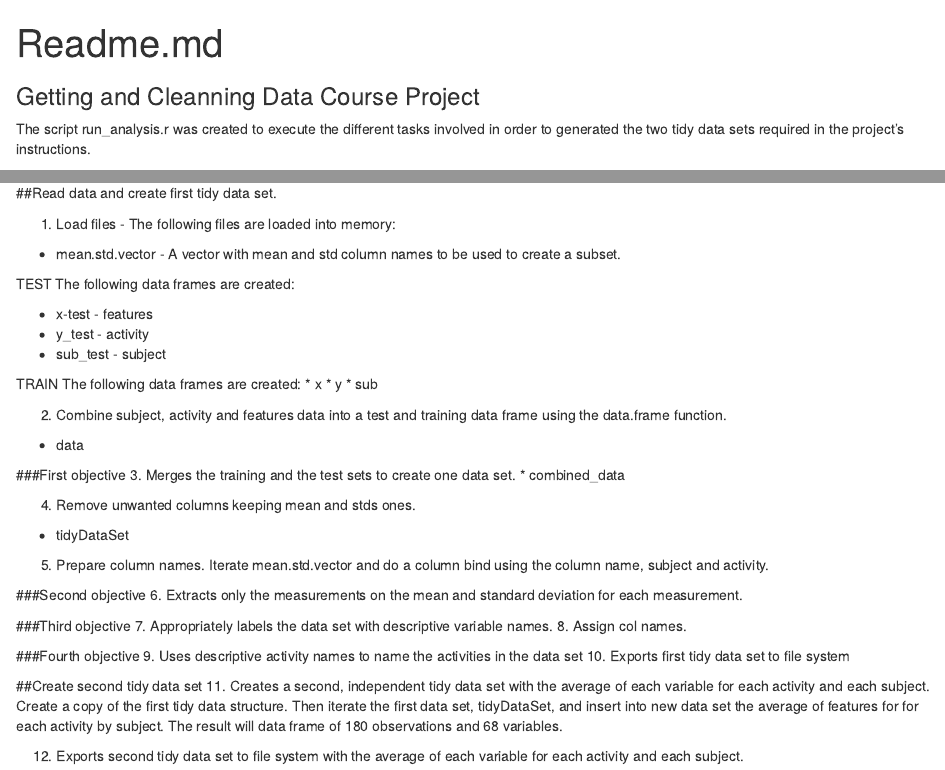
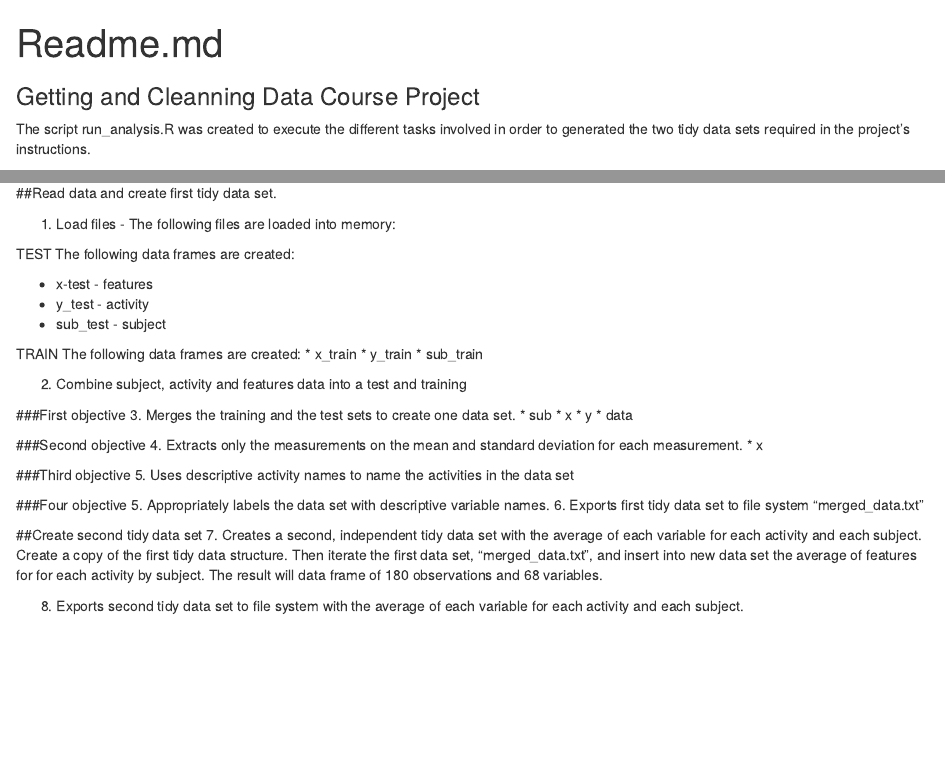
Before and after one commit to Rhoboot/Getting-and-Cleaning-Data-Course-Project, an R Markdown document (Readme.Rmd): the page in a window 1100 px wide, from its top, and a second part further down, joined at a grey line. Rendered offline with R 4.5, knitr and Pandoc, with nearby package versions.

Commit message:
Readme.md

```diff
--- a/Readme.Rmd
+++ b/Readme.Rmd
@@ -1,10 +1,9 @@
 ---
 title: "Readme.md"
 subtitle: Getting and Cleanning Data Course Project
-output: html_document
 ---
 
-The script run_analysis.r was created to execute the different tasks involved in order to generated the two tidy data sets required in the project's instructions.
+The script run_analysis.R was created to execute the different tasks involved in order to generated the two tidy data sets required in the project's instructions.
 
 Project Instructions
 -------------------------------------------------------
@@ -30,8 +29,6 @@ Script explanation
 
 1. Load files - The following files are loaded into memory:
 
-* mean.std.vector - A vector with mean and std column names to be used to create a subset.
-
 TEST
 The following data frames are created:
 
@@ -41,36 +38,33 @@ The following data frames are created:
 
 TRAIN
 The following data frames are created:
-* x
-* y
-* sub
+* x_train
+* y_train
+* sub_train
 
-2. Combine subject, activity and features data into a test and training data frame using the data.frame function.
-* data
+2. Combine subject, activity and features data into a test and training
 
 ###First objective
 3. Merges the training and the test sets to create one data set.
-* combined_data
-
-4. Remove unwanted columns keeping mean and stds ones.
-* tidyDataSet
-
-5. Prepare column names.
-Iterate mean.std.vector and do a column bind using the column name, subject and activity.
+* sub
+* x
+* y
+* data
 
 ###Second objective
-6. Extracts only the measurements on the mean and standard deviation for each measurement.
+4. Extracts only the measurements on the mean and standard deviation for each measurement.
+* x
 
 ###Third objective
-7. Appropriately labels the data set with descriptive variable names.
-8. Assign col names.
+5. Uses descriptive activity names to name the activities in the data set
 
-###Fourth objective
-9. Uses descriptive activity names to name the activities in the data set
-10. Exports first tidy data set to file system
+
+###Four objective
+5. Appropriately labels the data set with descriptive variable names.
+6. Exports first tidy data set to file system "merged_data.txt"
 
 ##Create second tidy data set
-11. Creates a second, independent tidy data set with the average of each variable for each activity and each subject.
-Create a copy of the first tidy data structure. Then iterate the first data set, tidyDataSet, and insert into new data set the average of features for for each activity by subject. The result will data frame of 180 observations and 68 variables.
+7. Creates a second, independent tidy data set with the average of each variable for each activity and each subject.
+Create a copy of the first tidy data structure. Then iterate the first data set, "merged_data.txt", and insert into new data set the average of features for for each activity by subject. The result will data frame of 180 observations and 68 variables.
 
-12. Exports second tidy data set to file system with the average of each variable for each activity and each subject.
+8. Exports second tidy data set to file system with the average of each variable for each activity and each subject.
```
